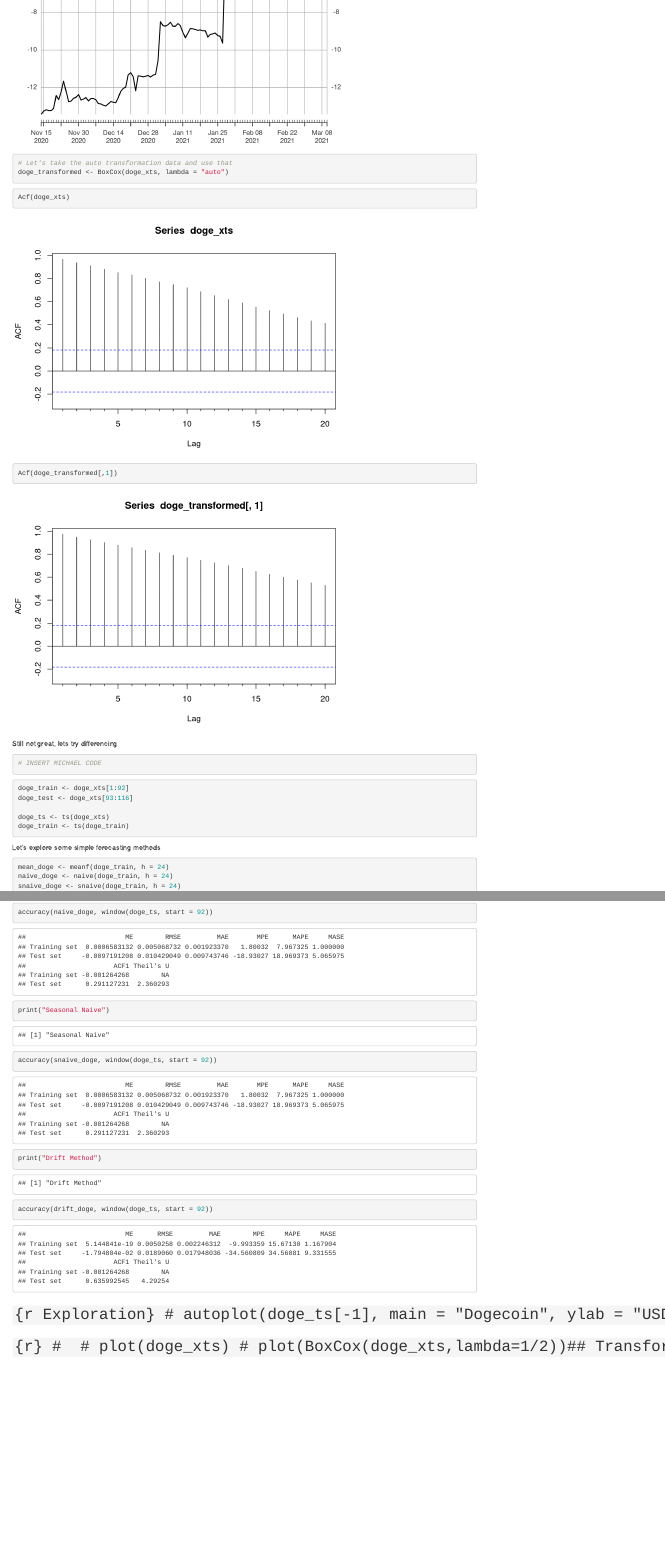
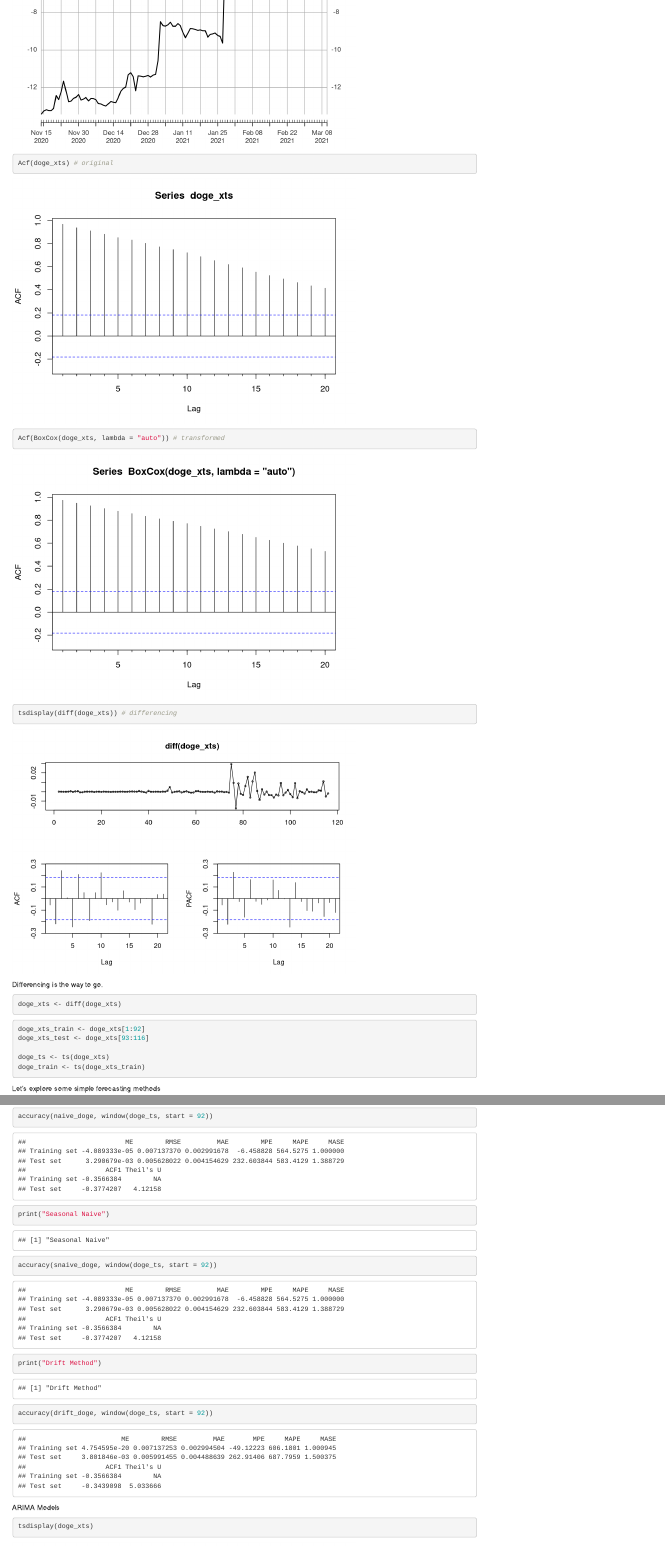
Before and after one commit to sapatel97/DOGE_TimeSeries, an R Markdown document (Project.Rmd): the page in a window 1100 px wide, from 2720 px down, and a second part further down, joined at a grey line. Rendered offline with R 4.5, knitr and Pandoc, with nearby package versions.

Commit message:
ARIMA Model completed

````diff
--- a/Project.Rmd
+++ b/Project.Rmd
@@ -64,7 +64,7 @@ colnames(doge_xts) <- c("close")
 ```
 
 ```{r Plotting}
-autoplot(doge_xts[-1], main = "Dogecoin", ylab = "USD", xlab = "Time")
+autoplot(doge_xts[-1], main = "Dogecoin", xlab = "Time", ylab = "USD")
 ```
 
 ```{r Transformation}
@@ -74,28 +74,27 @@ BoxCox.lambda(doge_xts)
 plot(doge_xts)
 plot(BoxCox(doge_xts,lambda="auto"))
 plot(BoxCox(doge_xts,lambda = -.25))
-# Let's take the auto transformation data and use that
-doge_transformed <- BoxCox(doge_xts, lambda = "auto")
 ```
 
-```{r Explore the ACF before and after transformation}
-Acf(doge_xts)
-Acf(doge_transformed[,1])
+```{r Explore the ACF before and after transformation and differencing}
+Acf(doge_xts) # original
+Acf(BoxCox(doge_xts, lambda = "auto")) # transformed
+tsdisplay(diff(doge_xts)) # differencing
 ```
 
-Still not great, lets try differencing
+Differencing is the way to go.
 
 ```{r}
-# INSERT MICHAEL CODE
+doge_xts <- diff(doge_xts)
 ```
 
 
 ```{r Splitting the data}
-doge_train <- doge_xts[1:92]
-doge_test <- doge_xts[93:116]
+doge_xts_train <- doge_xts[1:92]
+doge_xts_test <- doge_xts[93:116]
 
 doge_ts <- ts(doge_xts)
-doge_train <- ts(doge_train)
+doge_train <- ts(doge_xts_train)
 ```
 
 Let's explore some simple forecasting methods
@@ -126,3 +125,7 @@ print("Drift Method")
 accuracy(drift_doge, window(doge_ts, start = 92))
 ```
 
+ARIMA Models
+
+```{r ARIMA}
+tsdisplay(doge_xts)
````
Also changed, not shown: Project.Rmd (19 more changed lines).
